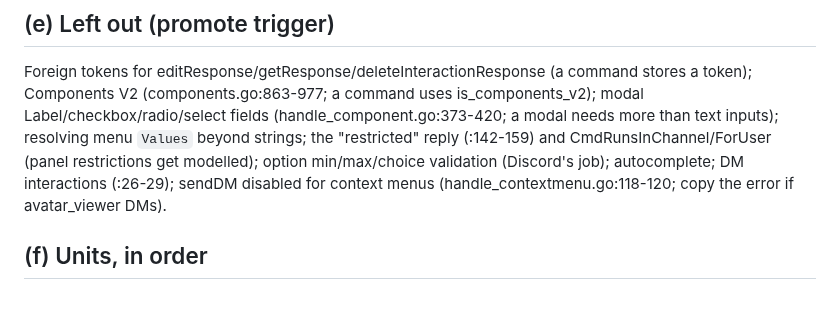
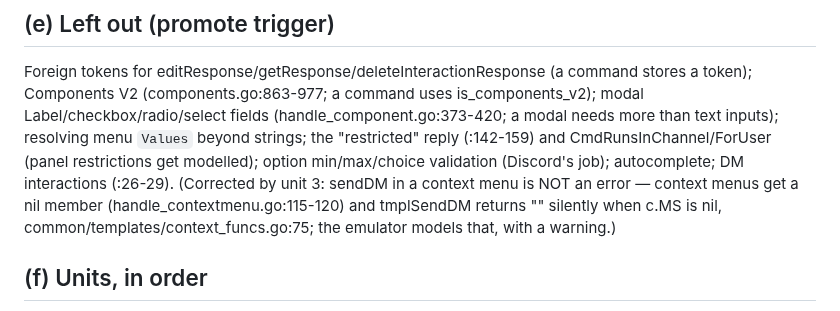
Before and after one commit to lbds137/yagpdb-custom-commands, a Markdown page: docs/design/emulator-interactions.md, the part around the change. GitHub-like rendering.

Commit message:
docs(design): sendDM in a context menu returns "" silently (no error to copy)
Co-Authored-By: Claude Opus 5.5 <noreply@anthropic.com>

```diff
--- a/docs/design/emulator-interactions.md
+++ b/docs/design/emulator-interactions.md
@@ -159,8 +159,10 @@ token); Components V2 (components.go:863-977; a command uses is_components_v2);
 Label/checkbox/radio/select fields (handle_component.go:373-420; a modal needs more than
 text inputs); resolving menu `Values` beyond strings; the "restricted" reply (:142-159)
 and CmdRunsInChannel/ForUser (panel restrictions get modelled); option min/max/choice
-validation (Discord's job); autocomplete; DM interactions (:26-29); sendDM disabled for
-context menus (handle_contextmenu.go:118-120; copy the error if avatar_viewer DMs).
+validation (Discord's job); autocomplete; DM interactions (:26-29). (Corrected by unit 3:
+sendDM in a context menu is NOT an error — context menus get a nil member
+(handle_contextmenu.go:115-120) and tmplSendDM returns "" silently when c.MS is nil,
+common/templates/context_funcs.go:75; the emulator models that, with a warning.)
 
 ## (f) Units, in order
 
```
